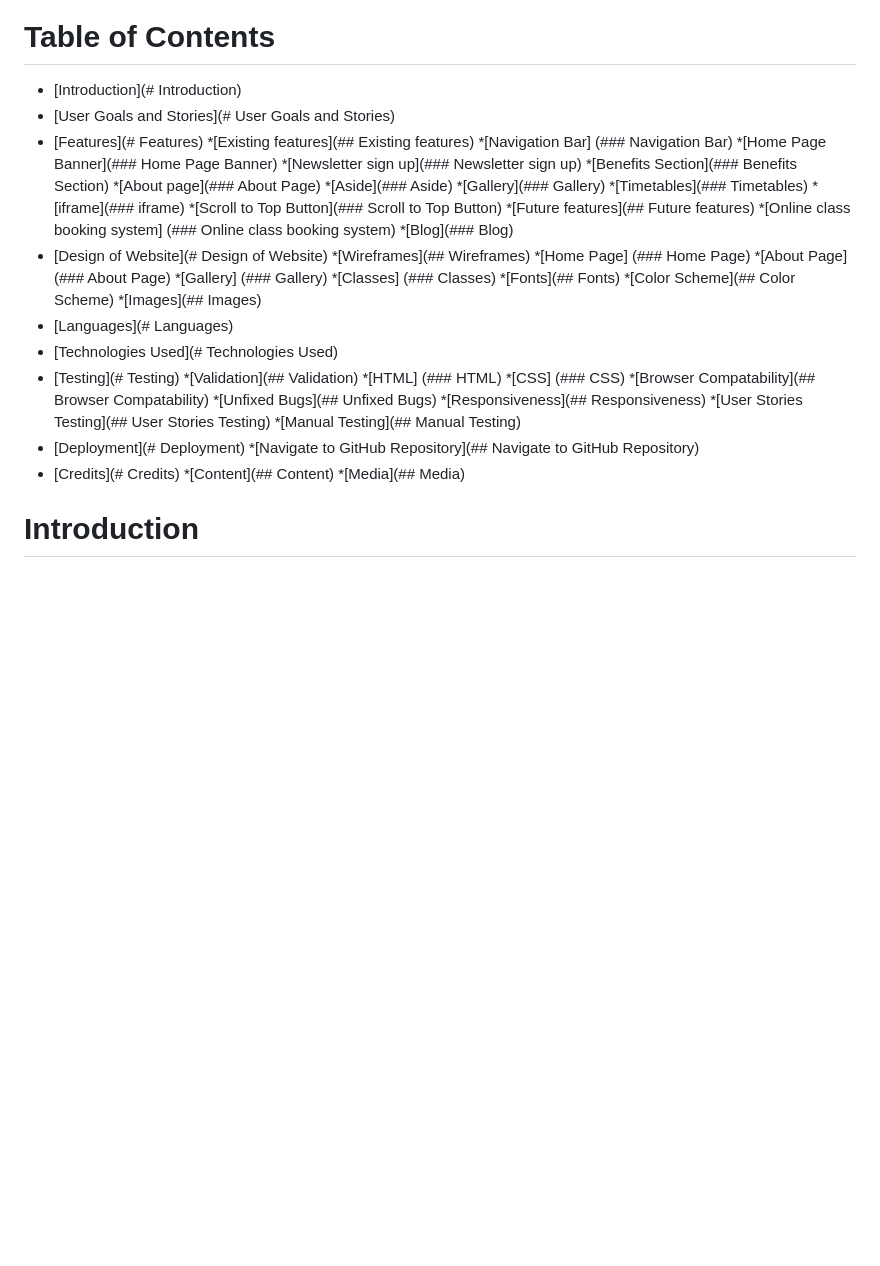
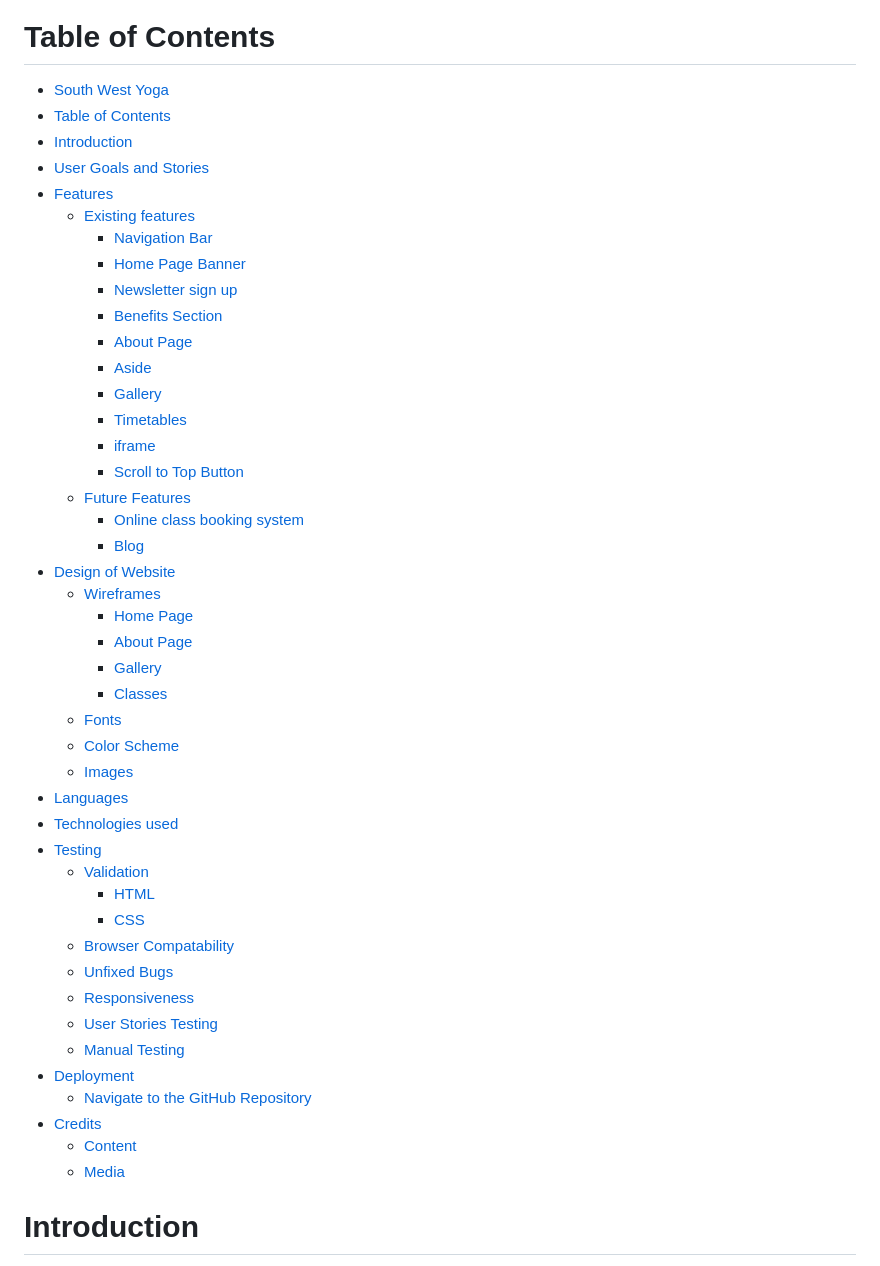
Before and after one commit to DaniCarmo/South-West-Yoga-P1, a Markdown page: README.md, the part around the change. Rendered like a GitHub page; blank space fills up the shorter version.

Commit message:
update to readme table of contents

```diff
--- a/README.md
+++ b/README.md
@@ -4,48 +4,50 @@
 
 # Table of Contents
 
-* [Introduction](# Introduction)
-* [User Goals and Stories](# User Goals and Stories)
-* [Features](# Features)
-    *[Existing features](## Existing features)
-        *[Navigation Bar] (### Navigation Bar)
-        *[Home Page Banner](### Home Page Banner)
-        *[Newsletter sign up](### Newsletter sign up)
-        *[Benefits Section](### Benefits Section)
-        *[About page](### About Page)
-        *[Aside](### Aside)
-        *[Gallery](### Gallery)
-        *[Timetables](### Timetables)
-        *[iframe](### iframe)
-        *[Scroll to Top Button](### Scroll to Top Button)
-    *[Future features](## Future features)
-        *[Online class booking system] (### Online class booking system)
-        *[Blog](### Blog)
-* [Design of Website](# Design of Website)
-    *[Wireframes](## Wireframes)
-        *[Home Page] (### Home Page)
-        *[About Page] (### About Page)
-        *[Gallery] (### Gallery)
-        *[Classes] (### Classes)
-    *[Fonts](## Fonts)
-    *[Color Scheme](## Color Scheme)
-    *[Images](## Images)
-* [Languages](# Languages)
-* [Technologies Used](# Technologies Used)
-* [Testing](# Testing)
-    *[Validation](## Validation)
-        *[HTML] (### HTML)
-        *[CSS] (### CSS)
-    *[Browser Compatability](## Browser Compatability)
-    *[Unfixed Bugs](## Unfixed Bugs)
-    *[Responsiveness](## Responsiveness)
-    *[User Stories Testing](## User Stories Testing)
-    *[Manual Testing](## Manual Testing)
-* [Deployment](# Deployment)
-    *[Navigate to GitHub Repository](## Navigate to GitHub Repository)
-* [Credits](# Credits)
-    *[Content](## Content)
-    *[Media](## Media)
+- [South West Yoga](#south-west-yoga)
+- [Table of Contents](#table-of-contents)
+- [Introduction](#introduction)
+- [User Goals and Stories](#user-goals-and-stories)
+- [Features](#features)
+  - [Existing features](#existing-features)
+    - [Navigation Bar](#navigation-bar)
+    - [Home Page Banner](#home-page-banner)
+    - [Newsletter sign up](#newsletter-sign-up)
+    - [Benefits Section](#benefits-section)
+    - [About Page](#about-page)
+    - [Aside](#aside)
+    - [Gallery](#gallery)
+    - [Timetables](#timetables)
+    - [iframe](#iframe)
+    - [Scroll to Top Button](#scroll-to-top-button)
+  - [Future Features](#future-features)
+    - [Online class booking system](#online-class-booking-system)
+    - [Blog](#blog)
+- [Design of Website](#design-of-website)
+  - [Wireframes](#wireframes)
+    - [Home Page](#home-page)
+    - [About Page](#about-page-1)
+    - [Gallery](#gallery-1)
+    - [Classes](#classes)
+  - [Fonts](#fonts)
+  - [Color Scheme](#color-scheme)
+  - [Images](#images)
+- [Languages](#languages)
+- [Technologies used](#technologies-used)
+- [Testing](#testing)
+  - [Validation](#validation)
+    - [HTML](#html)
+    - [CSS](#css)
+  - [Browser Compatability](#browser-compatability)
+  - [Unfixed Bugs](#unfixed-bugs)
+  - [Responsiveness](#responsiveness)
+  - [User Stories Testing](#user-stories-testing)
+  - [Manual Testing](#manual-testing)
+- [Deployment](#deployment)
+  - [Navigate to the GitHub Repository](#navigate-to-the-github-repository)
+- [Credits](#credits)
+  - [Content](#content)
+  - [Media](#media)
 
 # Introduction
 
```
